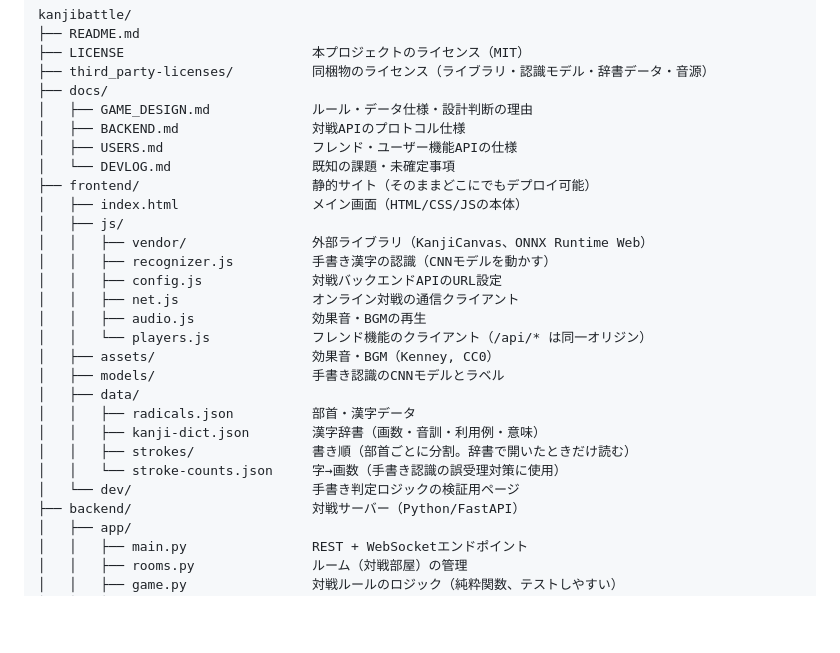
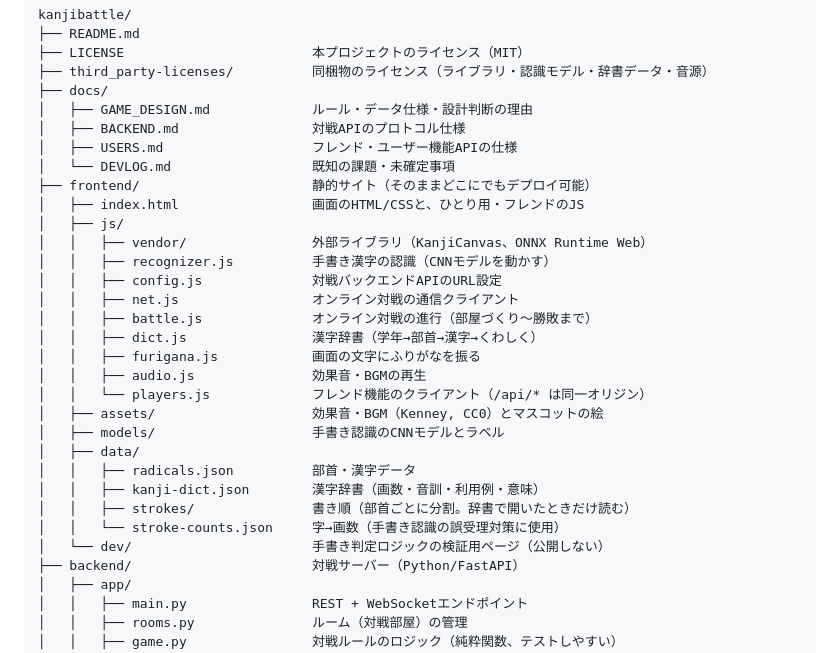
Before and after one commit to me-tan/busyutori, a Markdown page: README.md, the part around the change. Rendered like a GitHub page; blank space fills up the shorter version.

Commit message:
READMEのファイル構成を、いまの置き方に合わせる
対戦と辞書を別ファイルに分けたので、その2つと、書き漏れていた
furigana.js を足した。dev/ は公開しないことも書いておく。

Co-Authored-By: Claude Opus 5 <noreply@anthropic.com>

```diff
--- a/README.md
+++ b/README.md
@@ -67,22 +67,25 @@ kanjibattle/
 │   ├── USERS.md                   フレンド・ユーザー機能APIの仕様
 │   └── DEVLOG.md                  既知の課題・未確定事項
 ├── frontend/                      静的サイト（そのままどこにでもデプロイ可能）
-│   ├── index.html                 メイン画面（HTML/CSS/JSの本体）
+│   ├── index.html                 画面のHTML/CSSと、ひとり用・フレンドのJS
 │   ├── js/
 │   │   ├── vendor/                外部ライブラリ（KanjiCanvas、ONNX Runtime Web）
 │   │   ├── recognizer.js          手書き漢字の認識（CNNモデルを動かす）
 │   │   ├── config.js              対戦バックエンドAPIのURL設定
 │   │   ├── net.js                 オンライン対戦の通信クライアント
+│   │   ├── battle.js              オンライン対戦の進行（部屋づくり〜勝敗まで）
+│   │   ├── dict.js                漢字辞書（学年→部首→漢字→くわしく）
+│   │   ├── furigana.js            画面の文字にふりがなを振る
 │   │   ├── audio.js               効果音・BGMの再生
 │   │   └── players.js             フレンド機能のクライアント（/api/* は同一オリジン）
-│   ├── assets/                    効果音・BGM（Kenney, CC0）
+│   ├── assets/                    効果音・BGM（Kenney, CC0）とマスコットの絵
 │   ├── models/                    手書き認識のCNNモデルとラベル
 │   ├── data/
 │   │   ├── radicals.json          部首・漢字データ
 │   │   ├── kanji-dict.json        漢字辞書（画数・音訓・利用例・意味）
 │   │   ├── strokes/               書き順（部首ごとに分割。辞書で開いたときだけ読む）
 │   │   └── stroke-counts.json     字→画数（手書き認識の誤受理対策に使用）
-│   └── dev/                       手書き判定ロジックの検証用ページ
+│   └── dev/                       手書き判定ロジックの検証用ページ（公開しない）
 ├── backend/                       対戦サーバー（Python/FastAPI）
 │   ├── app/
 │   │   ├── main.py                REST + WebSocketエンドポイント
```
